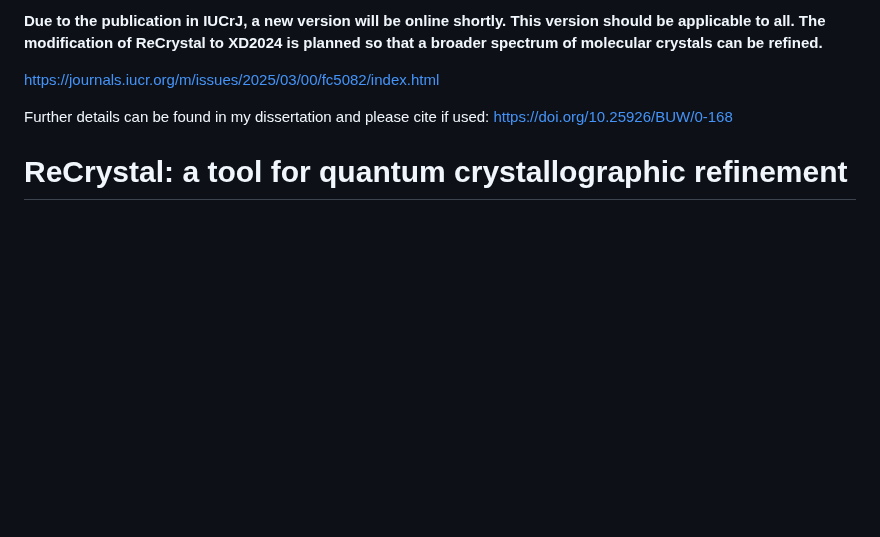
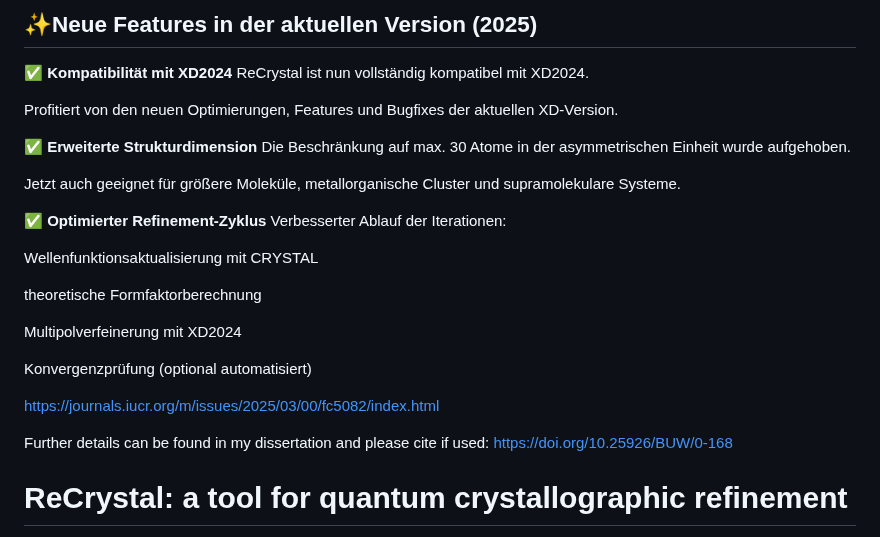
Before and after one commit to MichaelPatzer/ReCrystal, a Markdown page: README.md, the part around the change. GitHub-like rendering; blank space fills up the shorter version.

```diff
--- a/README.md
+++ b/README.md
@@ -1,4 +1,24 @@
-**Due to the publication in IUCrJ, a new version will be online shortly. This version should be applicable to all. The modification of ReCrystal to XD2024 is planned so that a broader spectrum of molecular crystals can be refined.**
+## ✨Neue Features in der aktuellen Version (2025)
+✅ **Kompatibilität mit XD2024**
+ReCrystal ist nun vollständig kompatibel mit XD2024.
+
+Profitiert von den neuen Optimierungen, Features und Bugfixes der aktuellen XD-Version.
+
+✅ **Erweiterte Strukturdimension**
+Die Beschränkung auf max. 30 Atome in der asymmetrischen Einheit wurde aufgehoben.
+
+Jetzt auch geeignet für größere Moleküle, metallorganische Cluster und supramolekulare Systeme.
+
+✅ **Optimierter Refinement-Zyklus**
+Verbesserter Ablauf der Iterationen:
+
+Wellenfunktionsaktualisierung mit CRYSTAL
+
+theoretische Formfaktorberechnung
+
+Multipolverfeinerung mit XD2024
+
+Konvergenzprüfung (optional automatisiert)
 
 https://journals.iucr.org/m/issues/2025/03/00/fc5082/index.html
 
```
